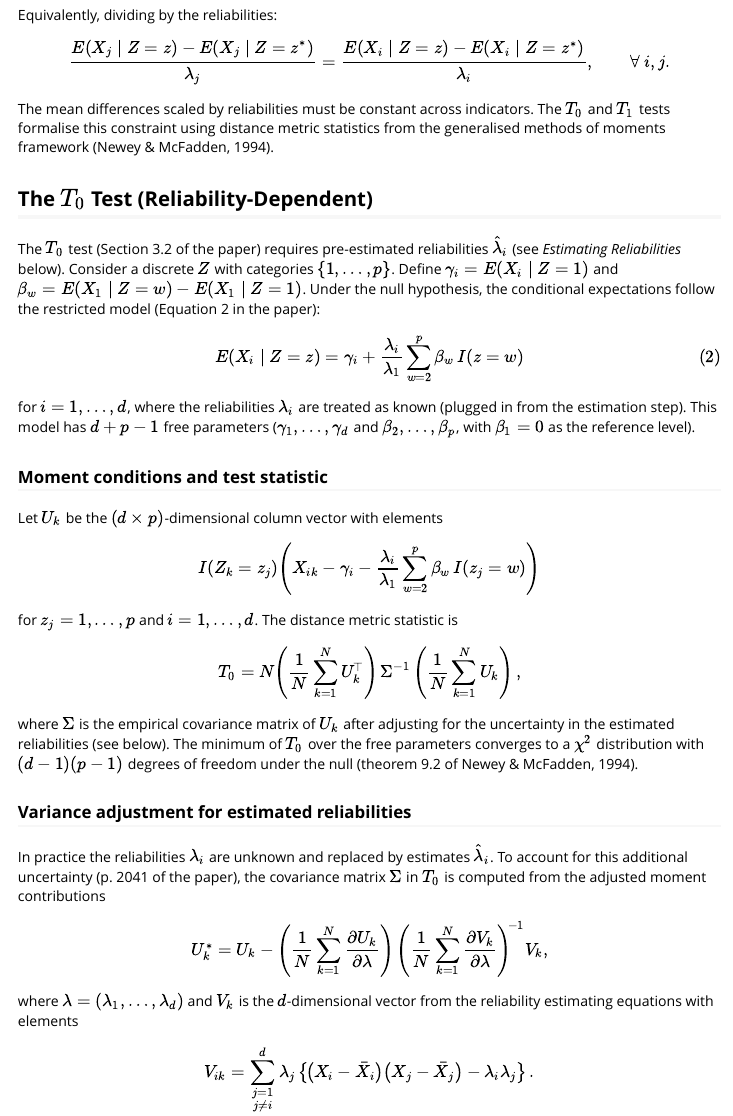
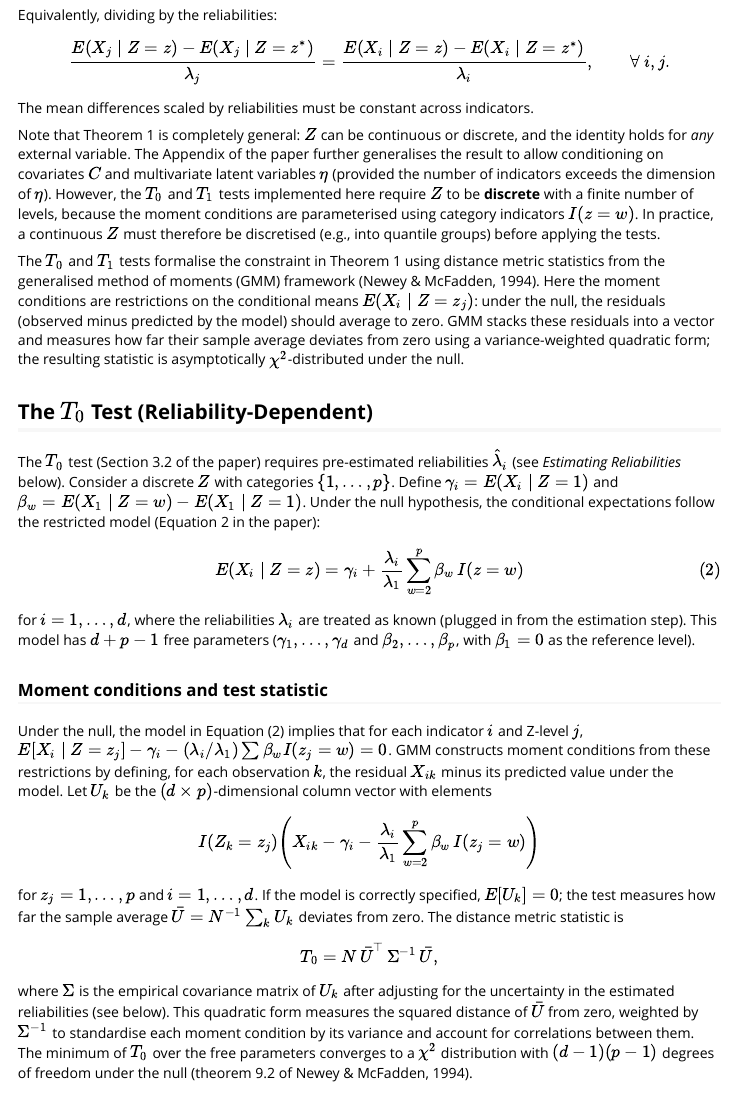
Before and after one commit to felipelfv/structest, an R Markdown document (vignettes/structest.Rmd): the page in a window 1100 px wide, from 930 px down. Rendered offline with R 4.5, knitr and Pandoc, with nearby package versions.

Commit message:
clarify GMM framework, moment conditions, and theorem generality in vignette

```diff
--- a/vignettes/structest.Rmd
+++ b/vignettes/structest.Rmd
@@ -85,9 +85,26 @@ $$
 $$
 
 The mean differences scaled by reliabilities must be constant across
-indicators. The $T_0$ and $T_1$ tests formalise this constraint using
-distance metric statistics from the generalised methods of moments framework
-(Newey & McFadden, 1994).
+indicators.
+
+Note that Theorem 1 is completely general: $Z$ can be continuous or discrete,
+and the identity holds for *any* external variable. The Appendix of the paper
+further generalises the result to allow conditioning on covariates $C$ and
+multivariate latent variables $\eta$ (provided the number of indicators
+exceeds the dimension of $\eta$). However, the $T_0$ and $T_1$ tests
+implemented here require $Z$ to be **discrete** with a finite number of
+levels, because the moment conditions are parameterised using category
+indicators $I(z = w)$. In practice, a continuous $Z$ must therefore be
+discretised (e.g., into quantile groups) before applying the tests.
+
+The $T_0$ and $T_1$ tests formalise the constraint in Theorem 1 using
+distance metric statistics from the generalised method of moments (GMM)
+framework (Newey & McFadden, 1994). Here the moment conditions are
+restrictions on the conditional means $E(X_i \mid Z = z_j)$: under the null,
+the residuals (observed minus predicted by the model) should average to zero.
+GMM stacks these residuals into a vector and measures how far their sample
+average deviates from zero using a variance-weighted quadratic form; the
+resulting statistic is asymptotically $\chi^2$-distributed under the null.
 
 ## The $T_0$ Test (Reliability-Dependent)
 
@@ -111,27 +128,35 @@ with $\beta_1 = 0$ as the reference level).
 
 ### Moment conditions and test statistic
 
-Let $U_k$ be the $(d \times p)$-dimensional column vector with elements
+Under the null, the model in Equation (2) implies that for each indicator
+$i$ and Z-level $j$,
+$E[X_i \mid Z = z_j] - \gamma_i - (\lambda_i/\lambda_1)\sum\beta_w I(z_j = w) = 0$.
+GMM constructs moment conditions from these restrictions by
+defining, for each observation $k$, the residual $X_{ik}$ minus its
+predicted value under the model. Let $U_k$ be the $(d \times p)$-dimensional
+column vector with elements
 
 $$
 I(Z_k = z_j)\!\left(X_{ik} - \gamma_i
   - \frac{\lambda_i}{\lambda_1}\sum_{w=2}^{p}\beta_w\,I(z_j = w)\right)
 $$
 
-for $z_j = 1, \ldots, p$ and $i = 1, \ldots, d$.  The distance metric
-statistic is
+for $z_j = 1, \ldots, p$ and $i = 1, \ldots, d$.
+If the model is correctly specified, $E[U_k] = 0$; the test measures how far
+the sample average $\bar U = N^{-1}\sum_k U_k$ deviates from zero.
+The distance metric statistic is
 
 $$
-T_0 = N\!\left(\frac{1}{N}\sum_{k=1}^{N} U_k^{\!\top}\right)
-\Sigma^{-1}
-\left(\frac{1}{N}\sum_{k=1}^{N} U_k\right),
+T_0 = N\,\bar U^\top\, \Sigma^{-1}\, \bar U,
 $$
 
 where $\Sigma$ is the empirical covariance matrix of $U_k$ after adjusting
-for the uncertainty in the estimated reliabilities (see below).
-The minimum of $T_0$ over the free parameters converges to a $\chi^2$
-distribution with $(d - 1)(p - 1)$ degrees of freedom under the null
-(theorem 9.2 of Newey & McFadden, 1994).
+for the uncertainty in the estimated reliabilities (see below). This
+quadratic form measures the squared distance of $\bar U$ from zero, weighted
+by $\Sigma^{-1}$ to standardise each moment condition by its variance and
+account for correlations between them. The minimum of $T_0$ over the free
+parameters converges to a $\chi^2$ distribution with $(d - 1)(p - 1)$
+degrees of freedom under the null (theorem 9.2 of Newey & McFadden, 1994).
 
 ### Variance adjustment for estimated reliabilities
 
```
Also changed, not shown: vignettes/structest.Rmd (20 more changed lines).
